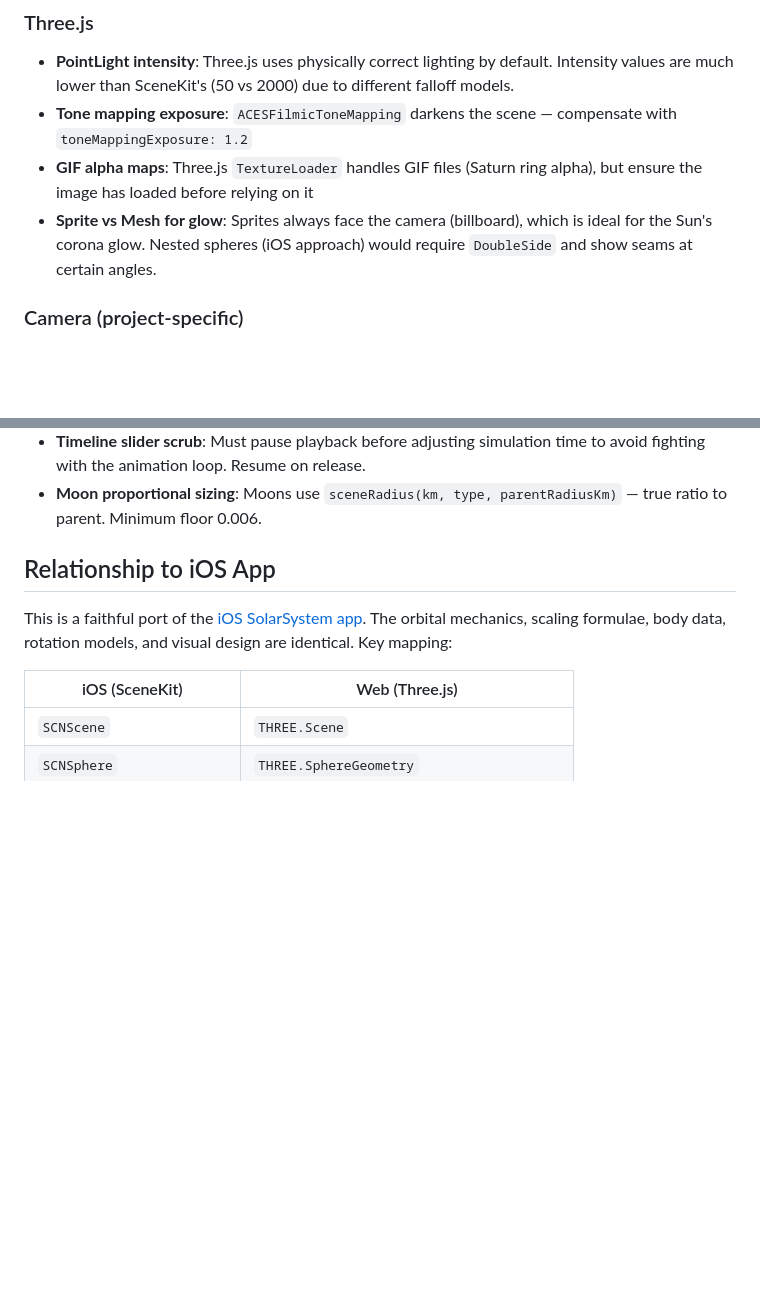
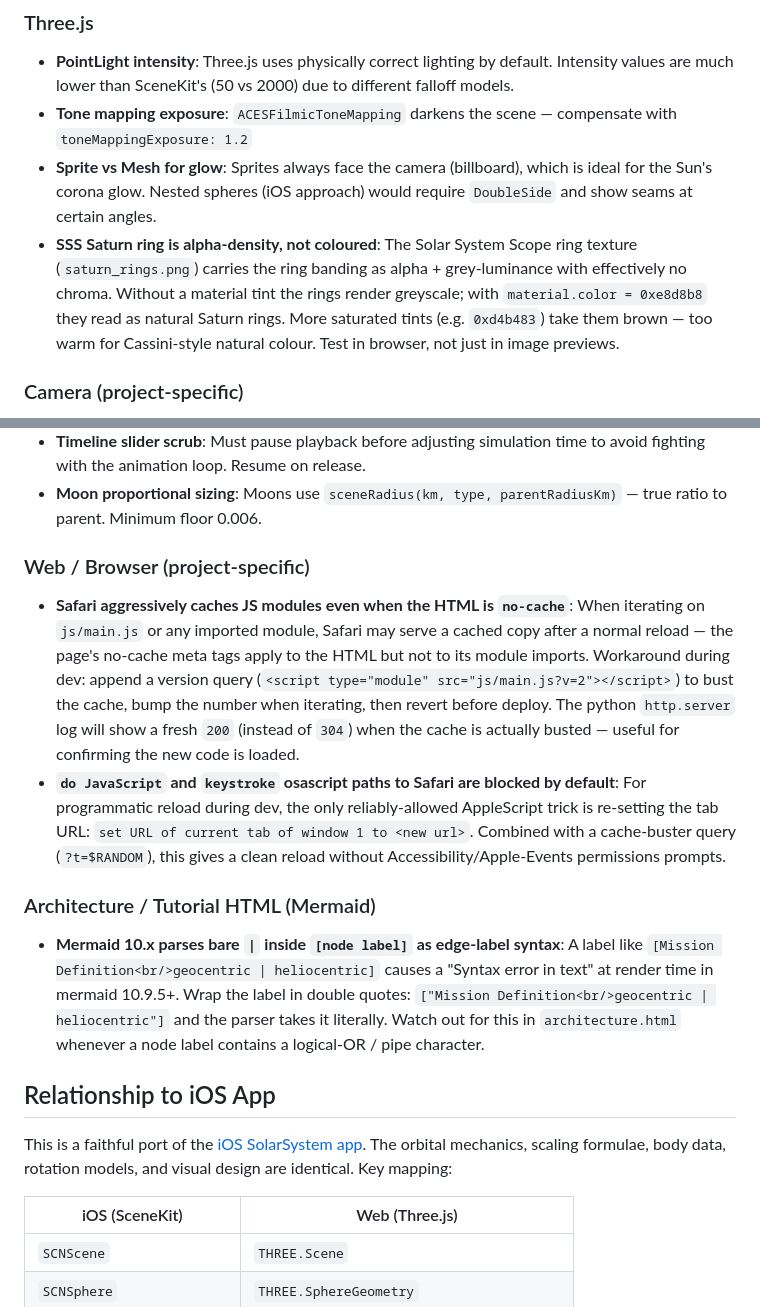
Before and after one commit to pcwilliams/solarsystem-web, a Markdown page: CLAUDE.md, 2 parts joined by grey strips. Rendered like a GitHub page; blank space fills up the shorter version.

```diff
--- a/CLAUDE.md
+++ b/CLAUDE.md
@@ -784,8 +784,8 @@ The cross-browser / iOS Safari / generic web performance gotchas (CORS on file:/
 ### Three.js
 - **PointLight intensity**: Three.js uses physically correct lighting by default. Intensity values are much lower than SceneKit's (50 vs 2000) due to different falloff models.
 - **Tone mapping exposure**: `ACESFilmicToneMapping` darkens the scene — compensate with `toneMappingExposure: 1.2`
-- **GIF alpha maps**: Three.js `TextureLoader` handles GIF files (Saturn ring alpha), but ensure the image has loaded before relying on it
 - **Sprite vs Mesh for glow**: Sprites always face the camera (billboard), which is ideal for the Sun's corona glow. Nested spheres (iOS approach) would require `DoubleSide` and show seams at certain angles.
+- **SSS Saturn ring is alpha-density, not coloured**: The Solar System Scope ring texture (`saturn_rings.png`) carries the ring banding as alpha + grey-luminance with effectively no chroma. Without a material tint the rings render greyscale; with `material.color = 0xe8d8b8` they read as natural Saturn rings. More saturated tints (e.g. `0xd4b483`) take them brown — too warm for Cassini-style natural colour. Test in browser, not just in image previews.
 
 ### Camera (project-specific)
 - **Zoom range consistency**: All zoom controls (slider, scroll, pinch, presets, `setDistance`) must clamp to the same 0.5–250 range. Call `syncZoomSlider()` after any programmatic camera change.
@@ -809,6 +809,13 @@ The cross-browser / iOS Safari / generic web performance gotchas (CORS on file:/
 - **Moon orbit-to-return transition**: After `moonOrbit` ends, the marker must lerp over ~5 hours from the Moon's vicinity to the waypoint-based return trajectory. Without this, the vehicle jumps visibly when orbit mode ends.
 - **Timeline slider scrub**: Must pause playback before adjusting simulation time to avoid fighting with the animation loop. Resume on release.
 - **Moon proportional sizing**: Moons use `sceneRadius(km, type, parentRadiusKm)` — true ratio to parent. Minimum floor 0.006.
+
+### Web / Browser (project-specific)
+- **Safari aggressively caches JS modules even when the HTML is `no-cache`**: When iterating on `js/main.js` or any imported module, Safari may serve a cached copy after a normal reload — the page's no-cache meta tags apply to the HTML but not to its module imports. Workaround during dev: append a version query (`<script type="module" src="js/main.js?v=2"></script>`) to bust the cache, bump the number when iterating, then revert before deploy. The python `http.server` log will show a fresh `200` (instead of `304`) when the cache is actually busted — useful for confirming the new code is loaded.
+- **`do JavaScript` and `keystroke` osascript paths to Safari are blocked by default**: For programmatic reload during dev, the only reliably-allowed AppleScript trick is re-setting the tab URL: `set URL of current tab of window 1 to <new url>`. Combined with a cache-buster query (`?t=$RANDOM`), this gives a clean reload without Accessibility/Apple-Events permissions prompts.
+
+### Architecture / Tutorial HTML (Mermaid)
+- **Mermaid 10.x parses bare `|` inside `[node label]` as edge-label syntax**: A label like `[Mission Definition<br/>geocentric | heliocentric]` causes a "Syntax error in text" at render time in mermaid 10.9.5+. Wrap the label in double quotes: `["Mission Definition<br/>geocentric | heliocentric"]` and the parser takes it literally. Watch out for this in `architecture.html` whenever a node label contains a logical-OR / pipe character.
 
 ## Relationship to iOS App
 
```
Also changed, not shown: other parts of CLAUDE.md (+28 -2 lines).
